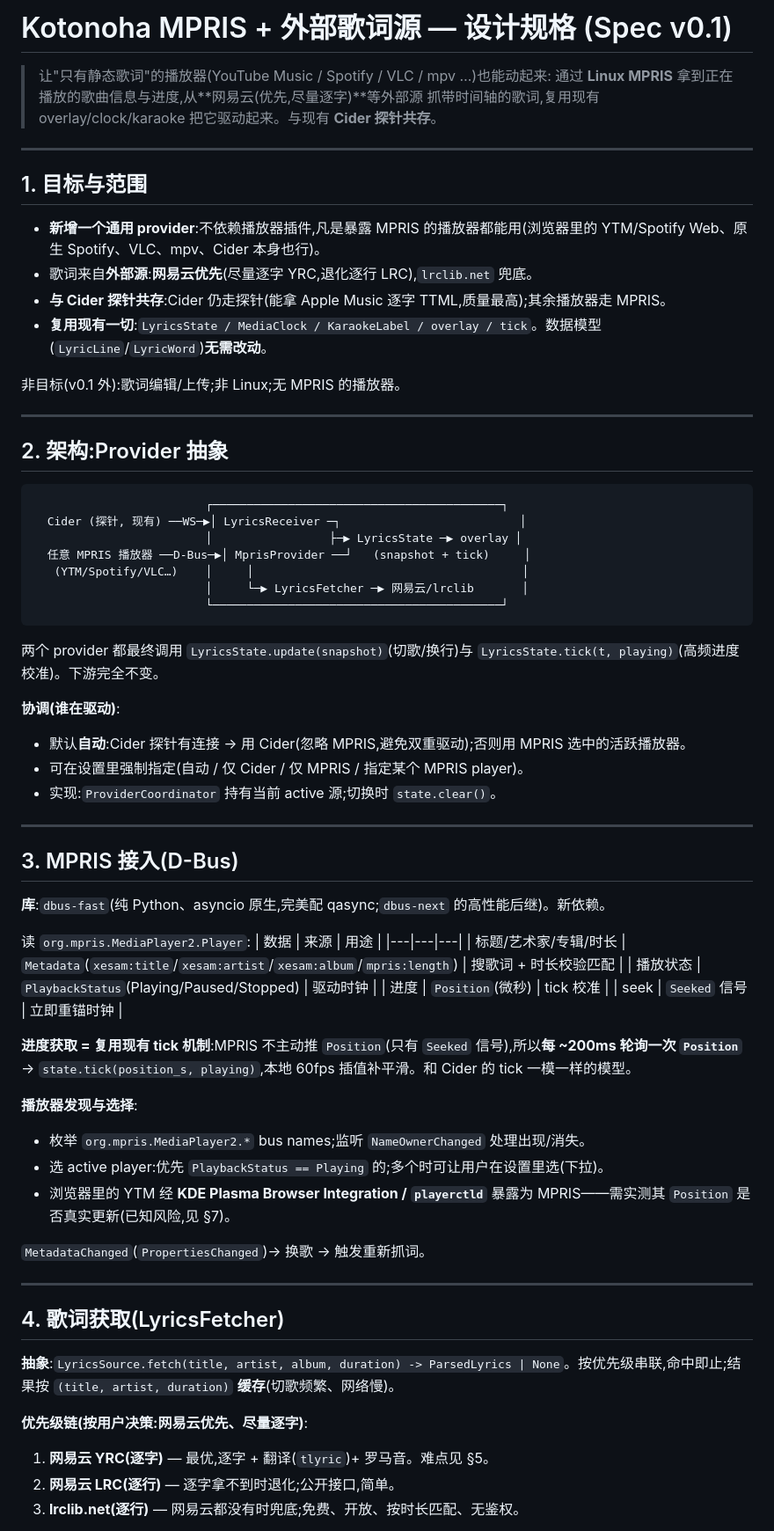
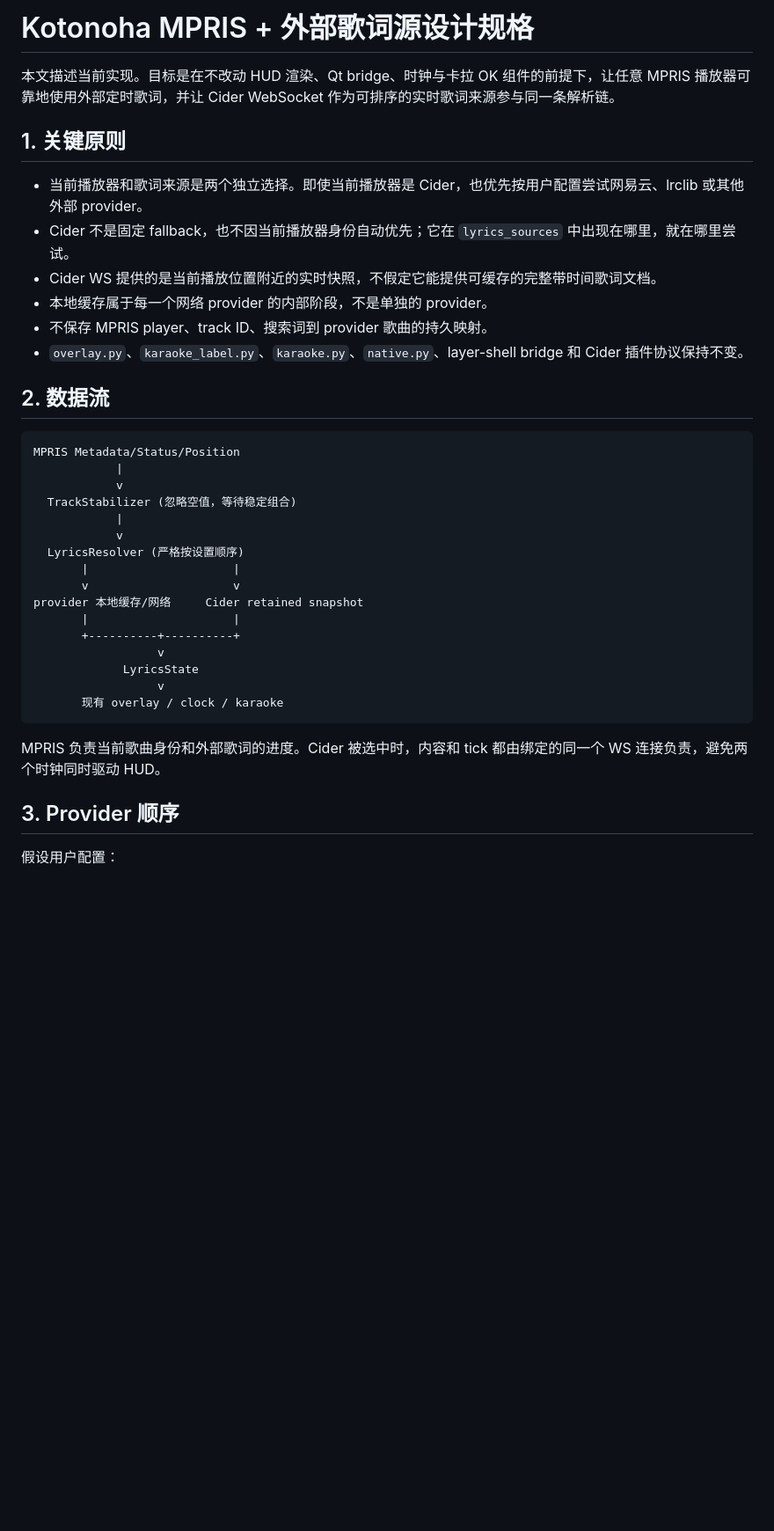
Before and after one commit to locez/kotonoha, a Markdown page: docs/SPEC-mpris-lyrics.md, the part around one of its changes. Shown at 88% size. Rendered like a GitHub page; blank space fills up the shorter version.

````diff
--- a/docs/SPEC-mpris-lyrics.md
+++ b/docs/SPEC-mpris-lyrics.md
@@ -1,72 +1,40 @@
-# Kotonoha MPRIS + 外部歌词源 — 设计规格 (Spec v0.1)
+# Kotonoha MPRIS + 外部歌词源设计规格
 
-> 让"只有静态歌词"的播放器(YouTube Music / Spotify / VLC / mpv …)也能动起来:
-> 通过 **Linux MPRIS** 拿到正在播放的歌曲信息与进度,从**网易云(优先,尽量逐字)**等外部源
-> 抓带时间轴的歌词,复用现有 overlay/clock/karaoke 把它驱动起来。与现有 **Cider 探针共存**。
+本文描述当前实现。目标是在不改动 HUD 渲染、Qt bridge、时钟与卡拉 OK 组件的前提下，让任意 MPRIS 播放器可靠地使用外部定时歌词，并让 Cider WebSocket 作为可排序的实时歌词来源参与同一条解析链。
 
----
+## 1. 关键原则
 
-## 1. 目标与范围
+- 当前播放器和歌词来源是两个独立选择。即使当前播放器是 Cider，也优先按用户配置尝试网易云、lrclib 或其他外部 provider。
+- Cider 不是固定 fallback，也不因当前播放器身份自动优先；它在 `lyrics_sources` 中出现在哪里，就在哪里尝试。
+- Cider WS 提供的是当前播放位置附近的实时快照，不假定它能提供可缓存的完整带时间歌词文档。
+- 本地缓存属于每一个网络 provider 的内部阶段，不是单独的 provider。
+- 不保存 MPRIS player、track ID、搜索词到 provider 歌曲的持久映射。
+- `overlay.py`、`karaoke_label.py`、`karaoke.py`、`native.py`、layer-shell bridge 和 Cider 插件协议保持不变。
 
-- **新增一个通用 provider**:不依赖播放器插件,凡是暴露 MPRIS 的播放器都能用(浏览器里的 YTM/Spotify Web、原生 Spotify、VLC、mpv、Cider 本身也行)。
-- 歌词来自**外部源**:**网易云优先**(尽量逐字 YRC,退化逐行 LRC),`lrclib.net` 兜底。
-- **与 Cider 探针共存**:Cider 仍走探针(能拿 Apple Music 逐字 TTML,质量最高);其余播放器走 MPRIS。
-- **复用现有一切**:`LyricsState / MediaClock / KaraokeLabel / overlay / tick`。数据模型(`LyricLine`/`LyricWord`)**无需改动**。
+## 2. 数据流
 
-非目标(v0.1 外):歌词编辑/上传;非 Linux;无 MPRIS 的播放器。
-
----
-
-## 2. 架构:Provider 抽象
-
-```
-                         ┌──────────────────────────────────────────┐
-  Cider (探针, 现有) ──WS─▶│ LyricsReceiver ─┐                          │
-                         │                 ├─▶ LyricsState ─▶ overlay │
-  任意 MPRIS 播放器 ──D-Bus─▶│ MprisProvider ──┘   (snapshot + tick)     │
-   (YTM/Spotify/VLC…)    │     │                                       │
-                         │     └─▶ LyricsFetcher ─▶ 网易云/lrclib       │
-                         └──────────────────────────────────────────┘
+```text
+MPRIS Metadata/Status/Position
+            |
+            v
+  TrackStabilizer (忽略空值，等待稳定组合)
+            |
+            v
+  LyricsResolver (严格按设置顺序)
+       |                     |
+       v                     v
+provider 本地缓存/网络     Cider retained snapshot
+       |                     |
+       +----------+----------+
+                  v
+             LyricsState
+                  v
+       现有 overlay / clock / karaoke
 ```
 
-两个 provider 都最终调用 `LyricsState.update(snapshot)`(切歌/换行)与 `LyricsState.tick(t, playing)`(高频进度校准)。下游完全不变。
+MPRIS 负责当前歌曲身份和外部歌词的进度。Cider 被选中时，内容和 tick 都由绑定的同一个 WS 连接负责，避免两个时钟同时驱动 HUD。
 
-**协调(谁在驱动)**:
-- 默认**自动**:Cider 探针有连接 → 用 Cider(忽略 MPRIS,避免双重驱动);否则用 MPRIS 选中的活跃播放器。
-- 可在设置里强制指定(自动 / 仅 Cider / 仅 MPRIS / 指定某个 MPRIS player)。
-- 实现:`ProviderCoordinator` 持有当前 active 源;切换时 `state.clear()`。
+## 3. Provider 顺序
 
----
+假设用户配置：
 
-## 3. MPRIS 接入(D-Bus)
-
-**库**:`dbus-fast`(纯 Python、asyncio 原生,完美配 qasync;`dbus-next` 的高性能后继)。新依赖。
-
-读 `org.mpris.MediaPlayer2.Player`:
-| 数据 | 来源 | 用途 |
-|---|---|---|
-| 标题/艺术家/专辑/时长 | `Metadata`(`xesam:title`/`xesam:artist`/`xesam:album`/`mpris:length`) | 搜歌词 + 时长校验匹配 |
-| 播放状态 | `PlaybackStatus`(Playing/Paused/Stopped) | 驱动时钟 |
-| 进度 | `Position`(微秒) | tick 校准 |
-| seek | `Seeked` 信号 | 立即重锚时钟 |
-
-**进度获取 = 复用现有 tick 机制**:MPRIS 不主动推 `Position`(只有 `Seeked` 信号),所以**每 ~200ms 轮询一次 `Position`** → `state.tick(position_s, playing)`,本地 60fps 插值补平滑。和 Cider 的 tick 一模一样的模型。
-
-**播放器发现与选择**:
-- 枚举 `org.mpris.MediaPlayer2.*` bus names;监听 `NameOwnerChanged` 处理出现/消失。
-- 选 active player:优先 `PlaybackStatus == Playing` 的;多个时可让用户在设置里选(下拉)。
-- 浏览器里的 YTM 经 **KDE Plasma Browser Integration / `playerctld`** 暴露为 MPRIS——需实测其 `Position` 是否真实更新(已知风险,见 §7)。
-
-`MetadataChanged`(`PropertiesChanged`)→ 换歌 → 触发重新抓词。
-
----
-
-## 4. 歌词获取(LyricsFetcher)
-
-**抽象**:`LyricsSource.fetch(title, artist, album, duration) -> ParsedLyrics | None`。按优先级串联,命中即止;结果按 `(title, artist, duration)` **缓存**(切歌频繁、网络慢)。
-
-**优先级链(按用户决策:网易云优先、尽量逐字)**:
-1. **网易云 YRC(逐字)** — 最优,逐字 + 翻译(`tlyric`)+ 罗马音。难点见 §5。
-2. **网易云 LRC(逐行)** — 逐字拿不到时退化;公开接口,简单。
-3. **lrclib.net(逐行)** — 网易云都没有时兜底;免费、开放、按时长匹配、无鉴权。
-
````
Also changed, not shown: other parts of docs/SPEC-mpris-lyrics.md (+95 -74 lines), README.md (+16 -3 lines).
